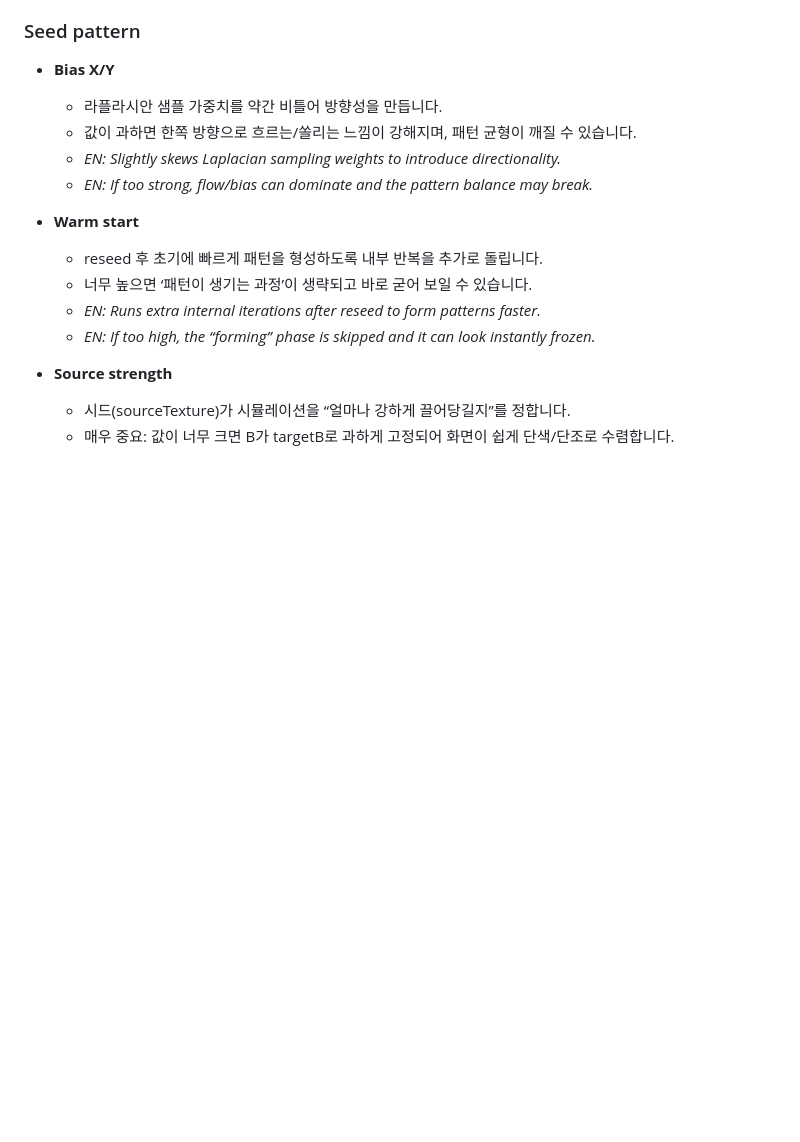
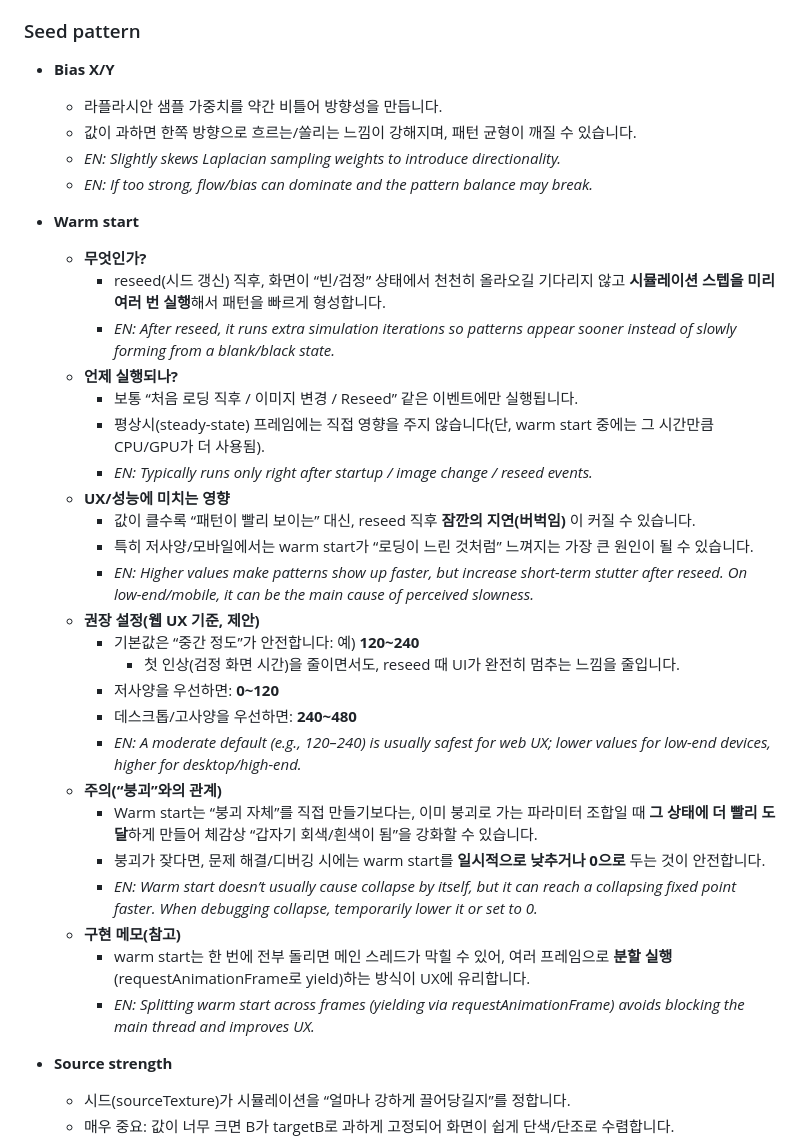
Before and after one commit to frognation/ANAcycle-JP-3, a Markdown page: 00_Project Note/Effects Note.md, the part around the change. GitHub-like rendering; blank space fills up the shorter version.

Commit message:
Docs: expand WarmStart guidance

```diff
--- a/00_Project Note/Effects Note.md
+++ b/00_Project Note/Effects Note.md
@@ -111,10 +111,30 @@ _EN:_
   - _EN: If too strong, flow/bias can dominate and the pattern balance may break._
 
 - **Warm start**
-  - reseed 후 초기에 빠르게 패턴을 형성하도록 내부 반복을 추가로 돌립니다.
-  - 너무 높으면 ‘패턴이 생기는 과정’이 생략되고 바로 굳어 보일 수 있습니다.
-  - _EN: Runs extra internal iterations after reseed to form patterns faster._
-  - _EN: If too high, the “forming” phase is skipped and it can look instantly frozen._
+  - **무엇인가?**
+    - reseed(시드 갱신) 직후, 화면이 “빈/검정” 상태에서 천천히 올라오길 기다리지 않고 **시뮬레이션 스텝을 미리 여러 번 실행**해서 패턴을 빠르게 형성합니다.
+    - _EN: After reseed, it runs extra simulation iterations so patterns appear sooner instead of slowly forming from a blank/black state._
+  - **언제 실행되나?**
+    - 보통 “처음 로딩 직후 / 이미지 변경 / Reseed” 같은 이벤트에만 실행됩니다.
+    - 평상시(steady-state) 프레임에는 직접 영향을 주지 않습니다(단, warm start 중에는 그 시간만큼 CPU/GPU가 더 사용됨).
+    - _EN: Typically runs only right after startup / image change / reseed events._
+  - **UX/성능에 미치는 영향**
+    - 값이 클수록 “패턴이 빨리 보이는” 대신, reseed 직후 **잠깐의 지연(버벅임)** 이 커질 수 있습니다.
+    - 특히 저사양/모바일에서는 warm start가 “로딩이 느린 것처럼” 느껴지는 가장 큰 원인이 될 수 있습니다.
+    - _EN: Higher values make patterns show up faster, but increase short-term stutter after reseed. On low-end/mobile, it can be the main cause of perceived slowness._
+  - **권장 설정(웹 UX 기준, 제안)**
+    - 기본값은 “중간 정도”가 안전합니다: 예) **120~240**
+      - 첫 인상(검정 화면 시간)을 줄이면서도, reseed 때 UI가 완전히 멈추는 느낌을 줄입니다.
+    - 저사양을 우선하면: **0~120**
+    - 데스크톱/고사양을 우선하면: **240~480**
+    - _EN: A moderate default (e.g., 120–240) is usually safest for web UX; lower values for low-end devices, higher for desktop/high-end._
+  - **주의(“붕괴”와의 관계)**
+    - Warm start는 “붕괴 자체”를 직접 만들기보다는, 이미 붕괴로 가는 파라미터 조합일 때 **그 상태에 더 빨리 도달**하게 만들어 체감상 “갑자기 회색/흰색이 됨”을 강화할 수 있습니다.
+    - 붕괴가 잦다면, 문제 해결/디버깅 시에는 warm start를 **일시적으로 낮추거나 0으로** 두는 것이 안전합니다.
+    - _EN: Warm start doesn’t usually cause collapse by itself, but it can reach a collapsing fixed point faster. When debugging collapse, temporarily lower it or set to 0._
+  - **구현 메모(참고)**
+    - warm start는 한 번에 전부 돌리면 메인 스레드가 막힐 수 있어, 여러 프레임으로 **분할 실행**(requestAnimationFrame로 yield)하는 방식이 UX에 유리합니다.
+    - _EN: Splitting warm start across frames (yielding via requestAnimationFrame) avoids blocking the main thread and improves UX._
 
 - **Source strength**
   - 시드(sourceTexture)가 시뮬레이션을 “얼마나 강하게 끌어당길지”를 정합니다.
```
